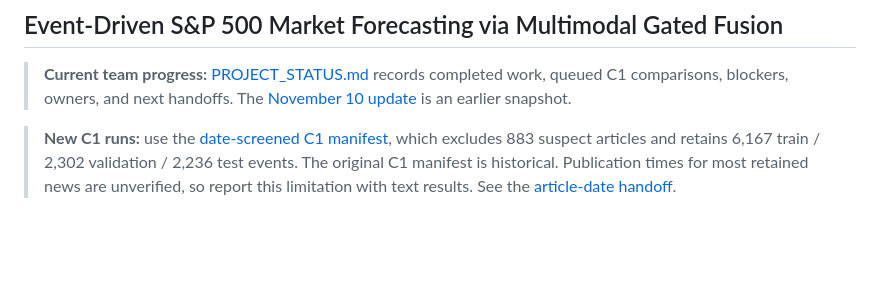
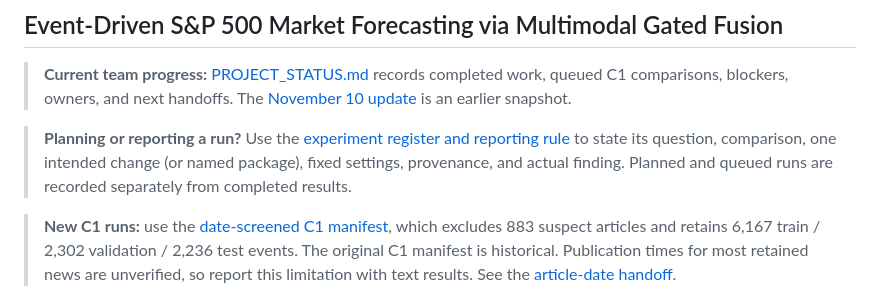
Before and after one commit to DaezeI/11785-GS-Fuse-Submission-Public, a Markdown page: README.md, the part around the change. Drawn GitHub-style; blank space fills up the shorter version.

Commit message:
Document experiment comparisons and run evidence

```diff
--- a/README.md
+++ b/README.md
@@ -4,6 +4,11 @@
 > **Current team progress:** [PROJECT_STATUS.md](PROJECT_STATUS.md) records
 > completed work, queued C1 comparisons, blockers, owners, and next handoffs.
 > The [November 10 update](docs/updates/2026-11-10.md) is an earlier snapshot.
+
+> **Planning or reporting a run?** Use the [experiment register and reporting rule](EXPERIMENTS.md)
+> to state its question, comparison, one intended change (or named package),
+> fixed settings, provenance, and actual finding. Planned and queued runs are
+> recorded separately from completed results.
 
 > **New C1 runs:** use the [date-screened C1 manifest](splits/manifests/purged_split_c1_date_screen_v1.json),
 > which excludes 883 suspect articles and retains 6,167 train / 2,302 validation /
```
Also changed, not shown: AGENTS.md (+7 -0 lines), EXPERIMENTS.md (added, +58 -0 lines).
